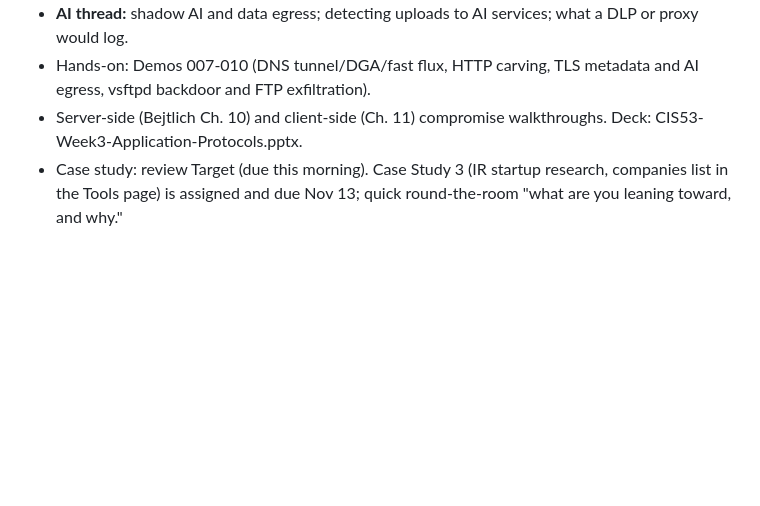
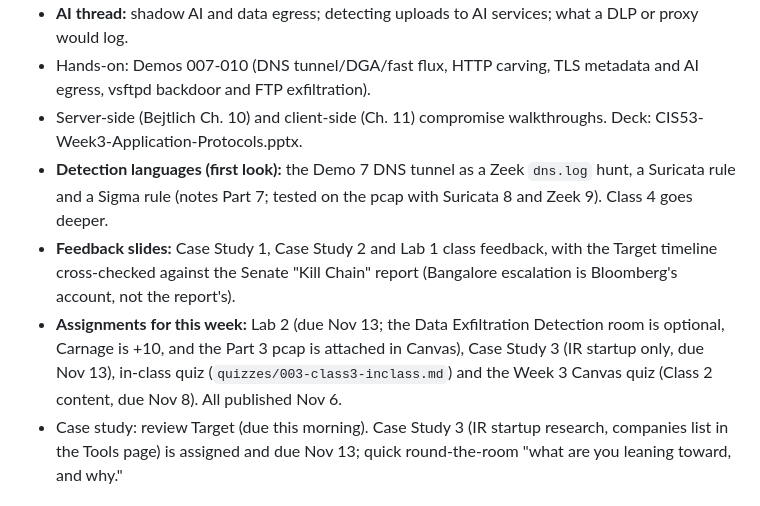
Before and after one commit to cyberdefendersprogram/classapp, a Markdown page: content/cis53/class_plan.md, the part around the change. GitHub-like rendering; blank space fills up the shorter version.

Commit message:
Class plan: Week 3 detection languages, feedback slides and assignments
Co-Authored-By: Claude Sonnet 5.5 <noreply@anthropic.com>

```diff
--- a/content/cis53/class_plan.md
+++ b/content/cis53/class_plan.md
@@ -44,6 +44,9 @@ Fridays 9:00 a.m.–12:00 p.m. PT, online. Built from the Canvas modules, the 20
 - **AI thread:** shadow AI and data egress; detecting uploads to AI services; what a DLP or proxy would log.
 - Hands-on: Demos 007-010 (DNS tunnel/DGA/fast flux, HTTP carving, TLS metadata and AI egress, vsftpd backdoor and FTP exfiltration).
 - Server-side (Bejtlich Ch. 10) and client-side (Ch. 11) compromise walkthroughs. Deck: CIS53-Week3-Application-Protocols.pptx.
+- **Detection languages (first look):** the Demo 7 DNS tunnel as a Zeek `dns.log` hunt, a Suricata rule and a Sigma rule (notes Part 7; tested on the pcap with Suricata 8 and Zeek 9). Class 4 goes deeper.
+- **Feedback slides:** Case Study 1, Case Study 2 and Lab 1 class feedback, with the Target timeline cross-checked against the Senate "Kill Chain" report (Bangalore escalation is Bloomberg's account, not the report's).
+- **Assignments for this week:** Lab 2 (due Nov 13; the Data Exfiltration Detection room is optional, Carnage is +10, and the Part 3 pcap is attached in Canvas), Case Study 3 (IR startup only, due Nov 13), in-class quiz (`quizzes/003-class3-inclass.md`) and the Week 3 Canvas quiz (Class 2 content, due Nov 8). All published Nov 6.
 - Case study: review Target (due this morning). Case Study 3 (IR startup research, companies list in the Tools page) is assigned and due Nov 13; quick round-the-room "what are you leaning toward, and why."
 
 ## Week 4 (Nov 13) — Detection technology and architecture
```
